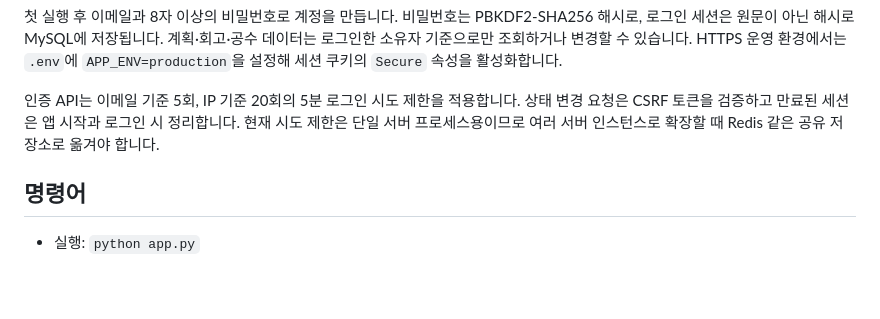
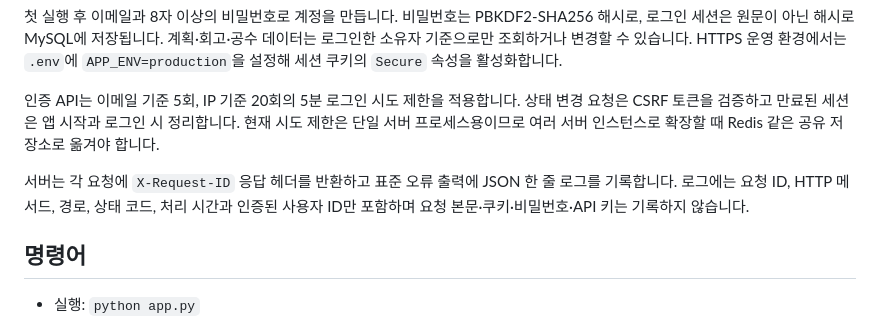
Before and after one commit to woosukkk/GameWeaver, a Markdown page: README.md, the part around the change. GitHub-like rendering; blank space fills up the shorter version.

Commit message:
docs: 요청 로그의 기록 범위 명시
Refs #4

```diff
--- a/README.md
+++ b/README.md
@@ -260,6 +260,8 @@ python app.py
 
 인증 API는 이메일 기준 5회, IP 기준 20회의 5분 로그인 시도 제한을 적용합니다. 상태 변경 요청은 CSRF 토큰을 검증하고 만료된 세션은 앱 시작과 로그인 시 정리합니다. 현재 시도 제한은 단일 서버 프로세스용이므로 여러 서버 인스턴스로 확장할 때 Redis 같은 공유 저장소로 옮겨야 합니다.
 
+서버는 각 요청에 `X-Request-ID` 응답 헤더를 반환하고 표준 오류 출력에 JSON 한 줄 로그를 기록합니다. 로그에는 요청 ID, HTTP 메서드, 경로, 상태 코드, 처리 시간과 인증된 사용자 ID만 포함하며 요청 본문·쿠키·비밀번호·API 키는 기록하지 않습니다.
+
 ## 명령어
 
 - 실행: `python app.py`
```
